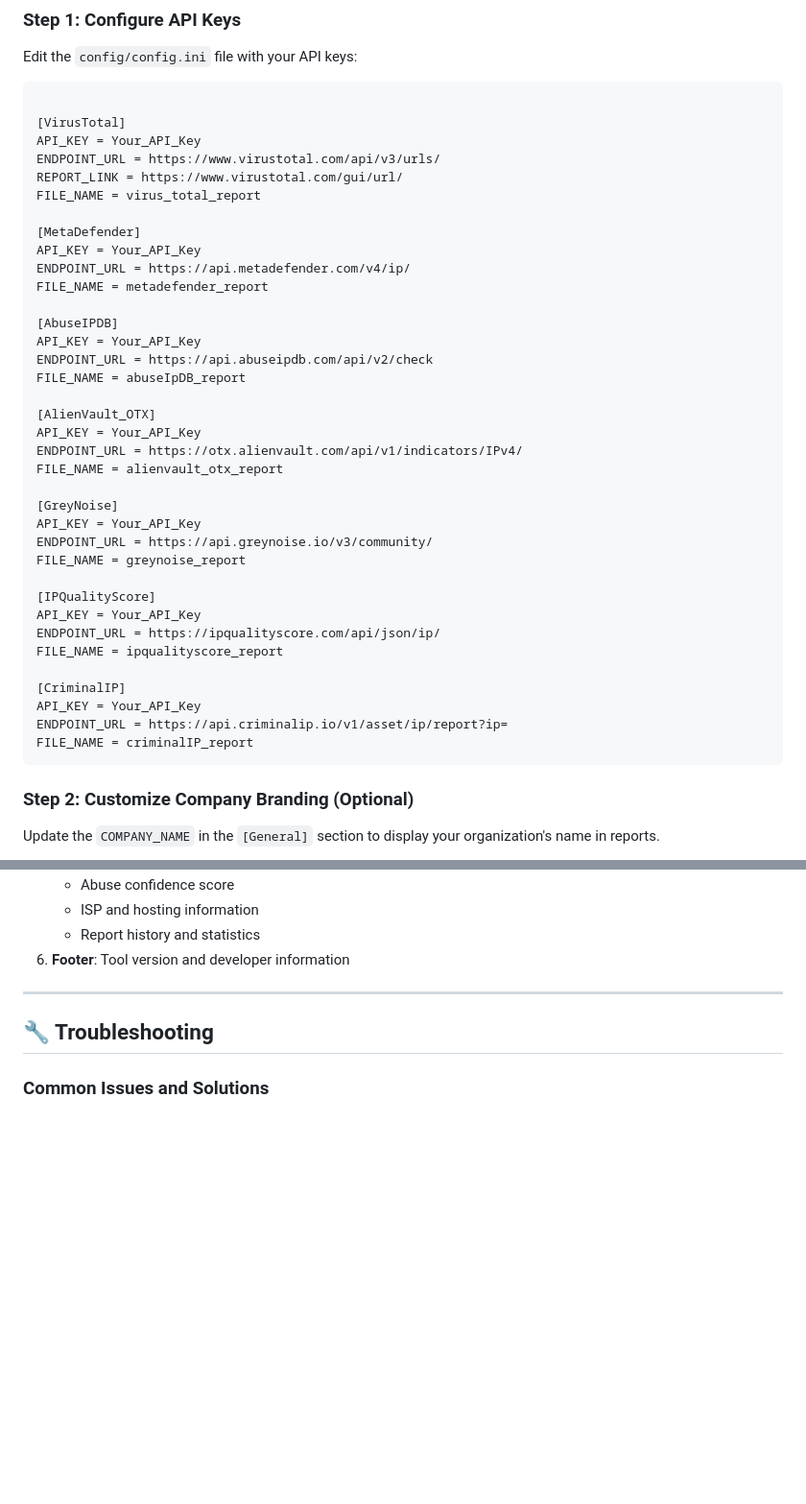
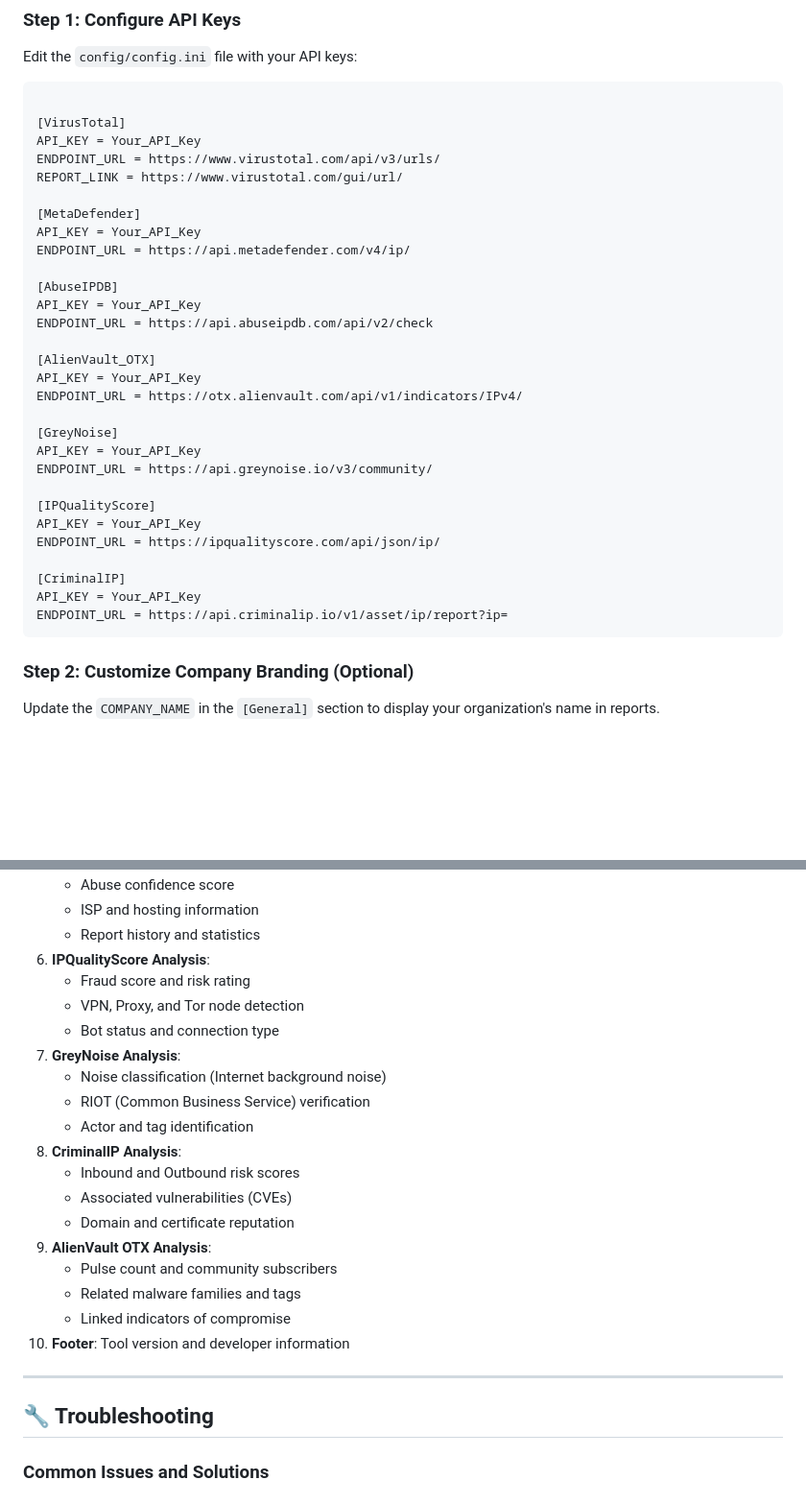
Before and after one commit to alien-c0de/IP-Intel-Pro, a Markdown page: README.md, 2 parts joined by grey strips. Shown: that part at 96% size. GitHub-like rendering; blank space fills up the shorter version.

Commit message:
Updated other data

````diff
--- a/README.md
+++ b/README.md
@@ -157,37 +157,30 @@ Edit the `config/config.ini` file with your API keys:
 API_KEY = Your_API_Key
 ENDPOINT_URL = https://www.virustotal.com/api/v3/urls/
 REPORT_LINK = https://www.virustotal.com/gui/url/
-FILE_NAME = virus_total_report
 
 [MetaDefender]
 API_KEY = Your_API_Key
 ENDPOINT_URL = https://api.metadefender.com/v4/ip/
-FILE_NAME = metadefender_report
 
 [AbuseIPDB]
 API_KEY = Your_API_Key
 ENDPOINT_URL = https://api.abuseipdb.com/api/v2/check
-FILE_NAME = abuseIpDB_report
 
 [AlienVault_OTX]
 API_KEY = Your_API_Key
 ENDPOINT_URL = https://otx.alienvault.com/api/v1/indicators/IPv4/
-FILE_NAME = alienvault_otx_report
 
 [GreyNoise]
 API_KEY = Your_API_Key
 ENDPOINT_URL = https://api.greynoise.io/v3/community/
-FILE_NAME = greynoise_report
 
 [IPQualityScore]
 API_KEY = Your_API_Key
 ENDPOINT_URL = https://ipqualityscore.com/api/json/ip/
-FILE_NAME = ipqualityscore_report
 
 [CriminalIP]
 API_KEY = Your_API_Key
 ENDPOINT_URL = https://api.criminalip.io/v1/asset/ip/report?ip=
-FILE_NAME = criminalIP_report
 ```
 
 ### Step 2: Customize Company Branding (Optional)
@@ -303,7 +296,23 @@ Each consolidated report includes:
    - Abuse confidence score
    - ISP and hosting information
    - Report history and statistics
-6. **Footer**: Tool version and developer information
+6. **IPQualityScore Analysis**:
+   - Fraud score and risk rating
+   - VPN, Proxy, and Tor node detection
+   - Bot status and connection type
+7. **GreyNoise Analysis**:
+   - Noise classification (Internet background noise)
+   - RIOT (Common Business Service) verification
+   - Actor and tag identification
+8. **CriminalIP Analysis**:
+   - Inbound and Outbound risk scores
+   - Associated vulnerabilities (CVEs)
+   - Domain and certificate reputation
+9. **AlienVault OTX Analysis**:
+   - Pulse count and community subscribers
+   - Related malware families and tags
+   - Linked indicators of compromise
+10. **Footer**: Tool version and developer information
 
 ---
 
````
